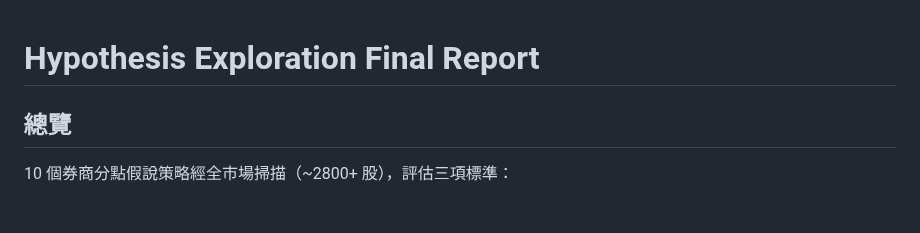
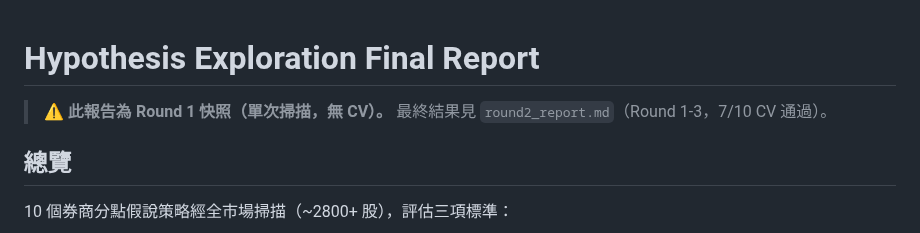
Before and after one commit to vikhuang/ws-branch, a Markdown page: data/reports/hypothesis_final.md, the part around the change. Rendered like a GitHub page; blank space fills up the shorter version.

Commit message:
docs: mark hypothesis_final.md as Round 1 snapshot
Add disclaimer pointing to round2_report.md as the authoritative
final report (Round 1-3, 7/10 CV passed).

Co-Authored-By: Claude Opus 4.6 <noreply@anthropic.com>

```diff
--- a/data/reports/hypothesis_final.md
+++ b/data/reports/hypothesis_final.md
@@ -1,4 +1,7 @@
 # Hypothesis Exploration Final Report
+
+> **⚠️ 此報告為 Round 1 快照（單次掃描，無 CV）。**
+> 最終結果見 `round2_report.md`（Round 1-3，7/10 CV 通過）。
 
 ## 總覽
 
```
